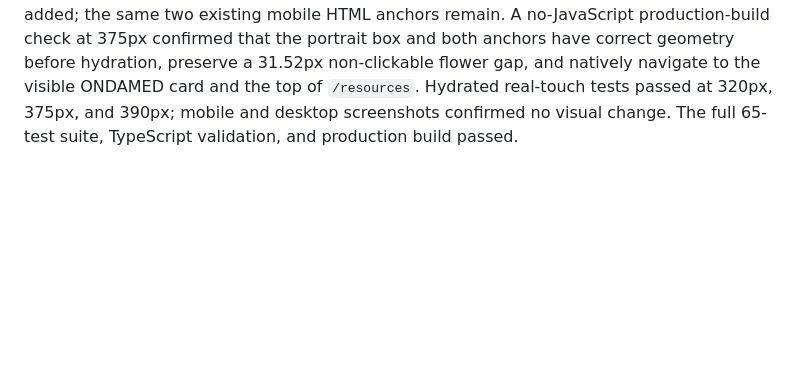
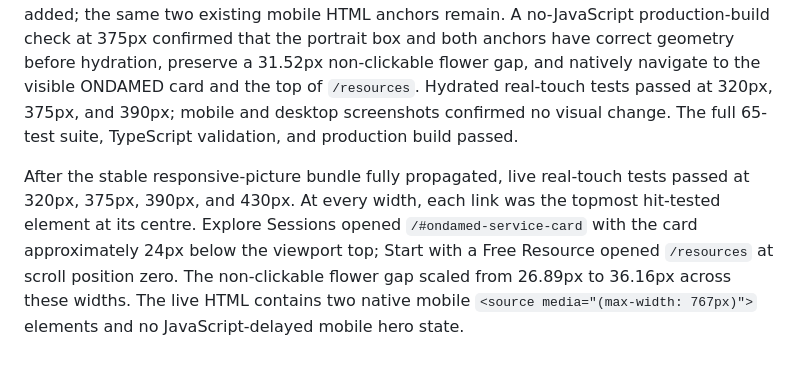
Before and after one commit to WellBeingFem/wellbeingfem-website-backup, a Markdown page: current-mobile-portrait-hero-verification.md, the part around the change. Drawn GitHub-style; blank space fills up the shorter version.

```diff
--- a/current-mobile-portrait-hero-verification.md
+++ b/current-mobile-portrait-hero-verification.md
@@ -23,3 +23,5 @@ After the new checkpoint propagated, a fresh cache-busted 375px live pointer-inp
 The remaining defect was not duplicate mobile anchors. The server-pre-rendered homepage always started with `mobileHeroActive = false`, so mobile visitors initially received the wide desktop hero element while CSS immediately positioned the mobile links using portrait-image percentages. The hero was swapped to the portrait image only after a client `matchMedia` effect ran. This created a timing-dependent interval in which the active touch rectangles were calculated against the wrong hero box, explaining the intermittent and non-independent behavior on real mobile loads.
 
 The JavaScript-delayed image branch and media-query state were removed. The existing hero now uses one stable responsive `<picture>` whose mobile and desktop `<source media>` elements let the browser select the correct image before hydration. No new overlay set was added; the same two existing mobile HTML anchors remain. A no-JavaScript production-build check at 375px confirmed that the portrait box and both anchors have correct geometry before hydration, preserve a 31.52px non-clickable flower gap, and natively navigate to the visible ONDAMED card and the top of `/resources`. Hydrated real-touch tests passed at 320px, 375px, and 390px; mobile and desktop screenshots confirmed no visual change. The full 65-test suite, TypeScript validation, and production build passed.
+
+After the stable responsive-picture bundle fully propagated, live real-touch tests passed at 320px, 375px, 390px, and 430px. At every width, each link was the topmost hit-tested element at its centre. Explore Sessions opened `/#ondamed-service-card` with the card approximately 24px below the viewport top; Start with a Free Resource opened `/resources` at scroll position zero. The non-clickable flower gap scaled from 26.89px to 36.16px across these widths. The live HTML contains two native mobile `<source media="(max-width: 767px)">` elements and no JavaScript-delayed mobile hero state.
```
Also changed, not shown: todo.md (+1 -1 lines).
